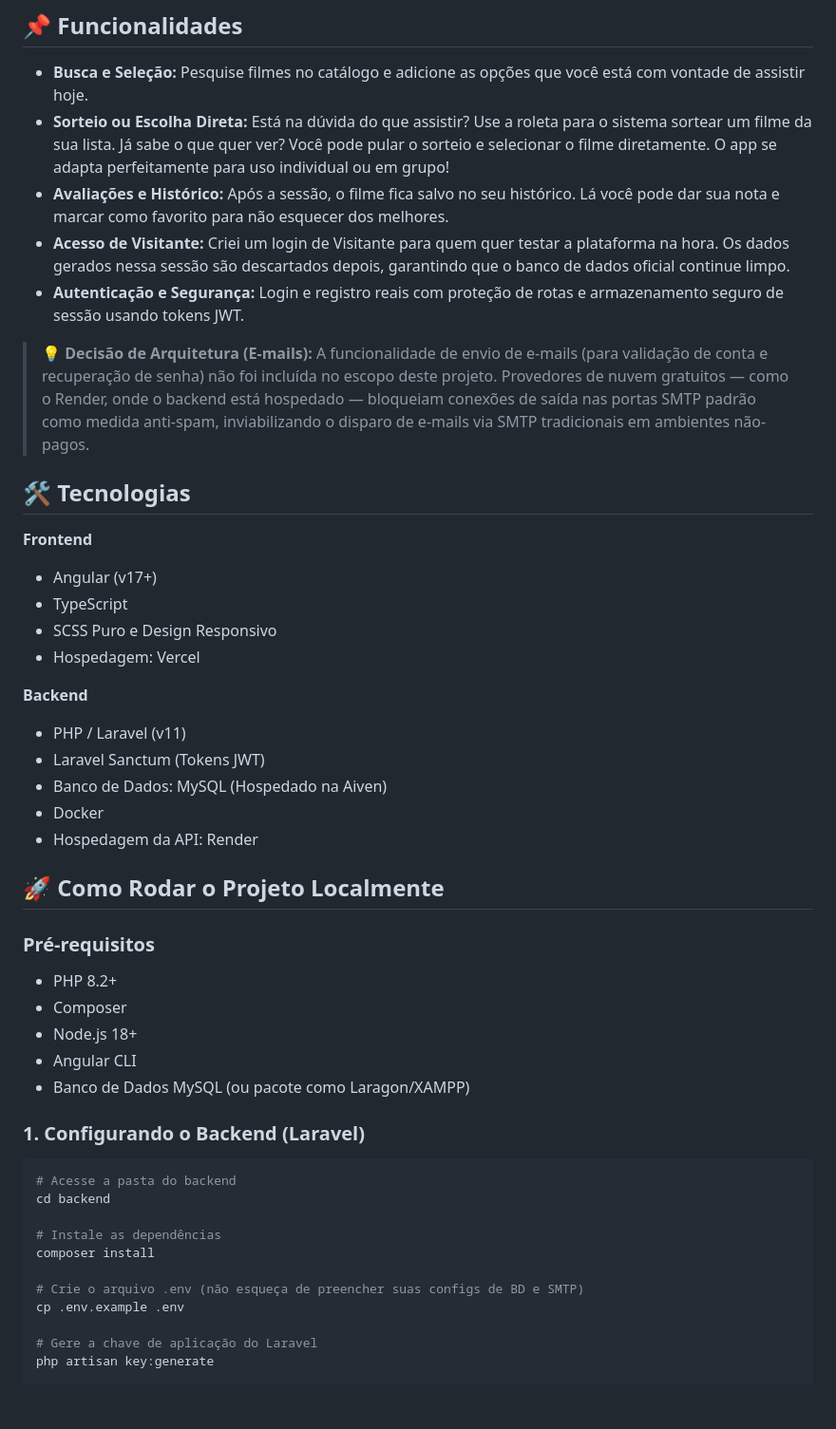
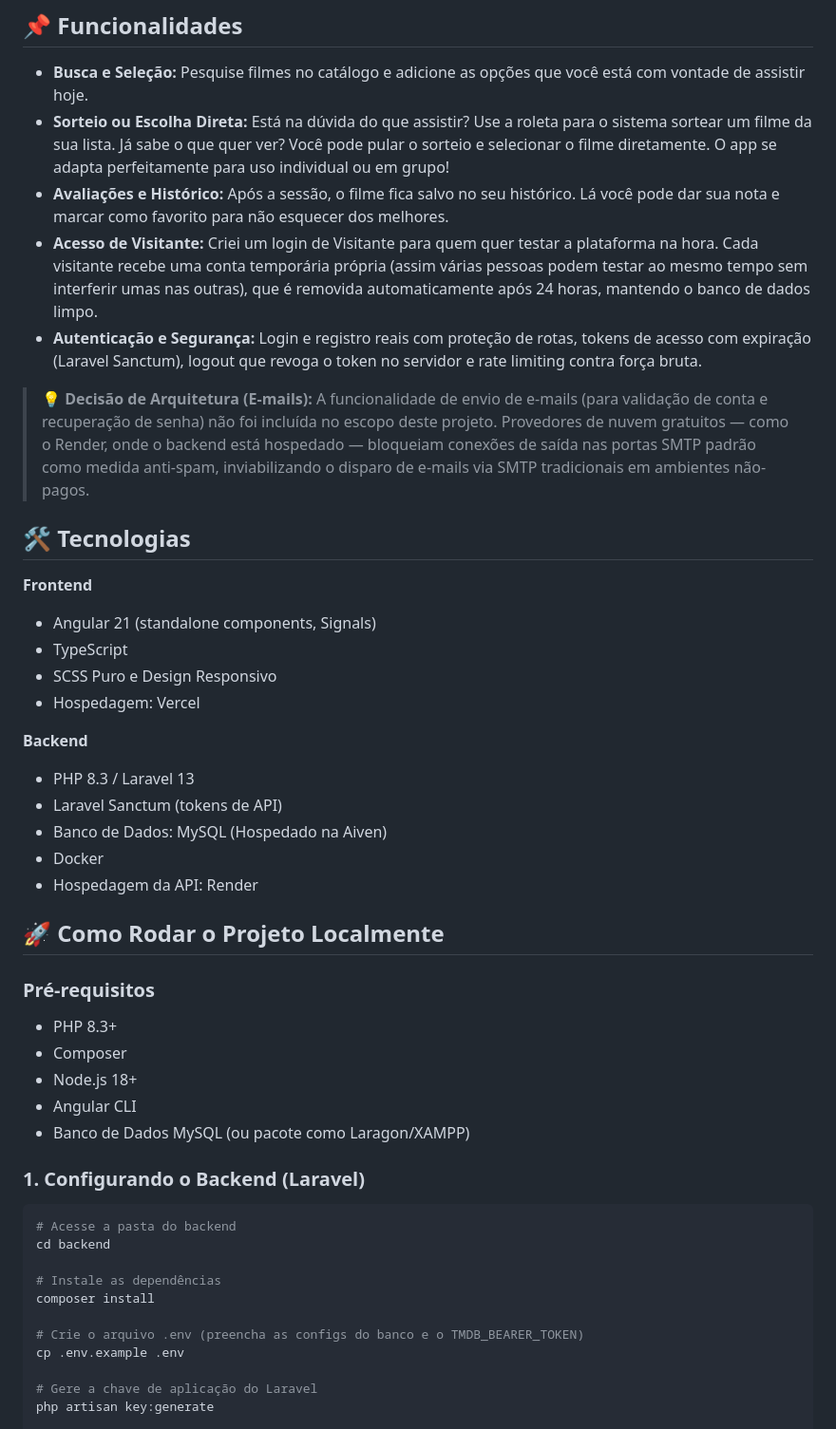
Before and after one commit to Nicolas-Kleiton/CineMatch, a Markdown page: README.md, the part around one of its changes. Shown at 95% size. Drawn GitHub-style; blank space fills up the shorter version.

```diff
--- a/README.md
+++ b/README.md
@@ -9,22 +9,22 @@ Um aplicativo web full-stack desenvolvido para ajudar você (ou seu grupo) a org
 - **Busca e Seleção:** Pesquise filmes no catálogo e adicione as opções que você está com vontade de assistir hoje.
 - **Sorteio ou Escolha Direta:** Está na dúvida do que assistir? Use a roleta para o sistema sortear um filme da sua lista. Já sabe o que quer ver? Você pode pular o sorteio e selecionar o filme diretamente. O app se adapta perfeitamente para uso individual ou em grupo!
 - **Avaliações e Histórico:** Após a sessão, o filme fica salvo no seu histórico. Lá você pode dar sua nota e marcar como favorito para não esquecer dos melhores.
-- **Acesso de Visitante:** Criei um login de Visitante para quem quer testar a plataforma na hora. Os dados gerados nessa sessão são descartados depois, garantindo que o banco de dados oficial continue limpo.
-- **Autenticação e Segurança:** Login e registro reais com proteção de rotas e armazenamento seguro de sessão usando tokens JWT.
+- **Acesso de Visitante:** Criei um login de Visitante para quem quer testar a plataforma na hora. Cada visitante recebe uma conta temporária própria (assim várias pessoas podem testar ao mesmo tempo sem interferir umas nas outras), que é removida automaticamente após 24 horas, mantendo o banco de dados limpo.
+- **Autenticação e Segurança:** Login e registro reais com proteção de rotas, tokens de acesso com expiração (Laravel Sanctum), logout que revoga o token no servidor e rate limiting contra força bruta.
 
 > 💡 **Decisão de Arquitetura (E-mails):** A funcionalidade de envio de e-mails (para validação de conta e recuperação de senha) não foi incluída no escopo deste projeto. Provedores de nuvem gratuitos — como o Render, onde o backend está hospedado — bloqueiam conexões de saída nas portas SMTP padrão como medida anti-spam, inviabilizando o disparo de e-mails via SMTP tradicionais em ambientes não-pagos.
 
 ## 🛠 Tecnologias
 
 **Frontend**
-- Angular (v17+)
+- Angular 21 (standalone components, Signals)
 - TypeScript
 - SCSS Puro e Design Responsivo
 - Hospedagem: Vercel
 
 **Backend**
-- PHP / Laravel (v11)
-- Laravel Sanctum (Tokens JWT)
+- PHP 8.3 / Laravel 13
+- Laravel Sanctum (tokens de API)
 - Banco de Dados: MySQL (Hospedado na Aiven)
 - Docker
 - Hospedagem da API: Render
@@ -32,7 +32,7 @@ Um aplicativo web full-stack desenvolvido para ajudar você (ou seu grupo) a org
 ## 🚀 Como Rodar o Projeto Localmente
 
 ### Pré-requisitos
-- PHP 8.2+
+- PHP 8.3+
 - Composer
 - Node.js 18+
 - Angular CLI
@@ -47,7 +47,7 @@ cd backend
 # Instale as dependências
 composer install
 
-# Crie o arquivo .env (não esqueça de preencher suas configs de BD e SMTP)
+# Crie o arquivo .env (preencha as configs do banco e o TMDB_BEARER_TOKEN)
 cp .env.example .env
 
 # Gere a chave de aplicação do Laravel
```
Also changed, not shown: other parts of README.md (+15 -1 lines).
